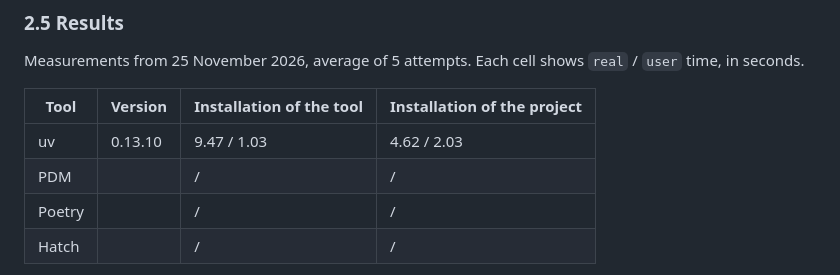
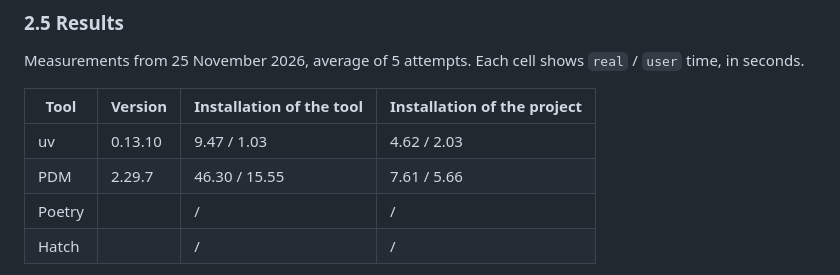
Before and after one commit to Gom01/IV_Cursos_deportes, a Markdown page: docs/automatizacion.md, the part around the change. Drawn GitHub-style.

Commit message:
refs #21 Adding the measurments of PDM
Testing the different tool to know which one is the best

```diff
--- a/docs/automatizacion.md
+++ b/docs/automatizacion.md
@@ -98,7 +98,7 @@ Each cell shows `real` / `user` time, in seconds.
 | Tool | Version | Installation of the tool | Installation of the project |
 |---|---|---|---|
 | uv | 0.13.10 | 9.47 / 1.03 | 4.62 / 2.03 |
-| PDM |  |  /  |  /  |
+| PDM | 2.29.7 | 46.30 / 15.55 | 7.61 / 5.66 |
 | Poetry |  |  /  |  /  |
 | Hatch |  |  /  |  /  |
 
```
Also changed, not shown: img/PDM1.png.
